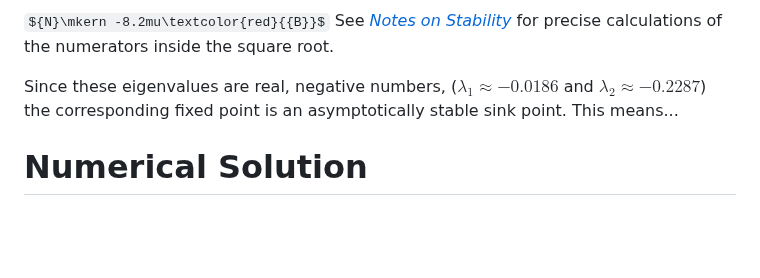
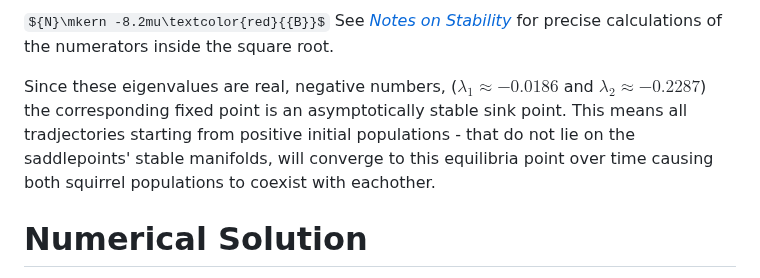
Before and after one commit to nickscer/ModellingSystems, a Markdown page: MA2MMS_ProjA_Gr1.md, the part around one of its changes. Rendered like a GitHub page; some formulas as TeX source; blank space fills up the shorter version.

```diff
--- a/MA2MMS_ProjA_Gr1.md
+++ b/MA2MMS_ProjA_Gr1.md
@@ -172,8 +174,7 @@ $$
 
 ${N}\mkern -8.2mu\textcolor{red}{{B}}$ See *[Notes on Stability](#notes-on-stability)* for precise calculations of the numerators inside the square root.
 
-Since these eigenvalues are real, negative numbers, ($\lambda_{1} \approx -0.0186$ and $\lambda_{2} \approx -0.2287$) the corresponding fixed point is an asymptotically stable sink point.
-This means...
+Since these eigenvalues are real, negative numbers, ($\lambda_{1} \approx -0.0186$ and $\lambda_{2} \approx -0.2287$) the corresponding fixed point is an asymptotically stable sink point. This means all tradjectories starting from positive initial populations - that do not lie on the saddlepoints' stable manifolds, will converge to this equilibria point over time causing both squirrel populations to coexist with eachother.
 
 # Numerical Solution
 
```
Also changed, not shown: other parts of MA2MMS_ProjA_Gr1.md (+18 -16 lines).
